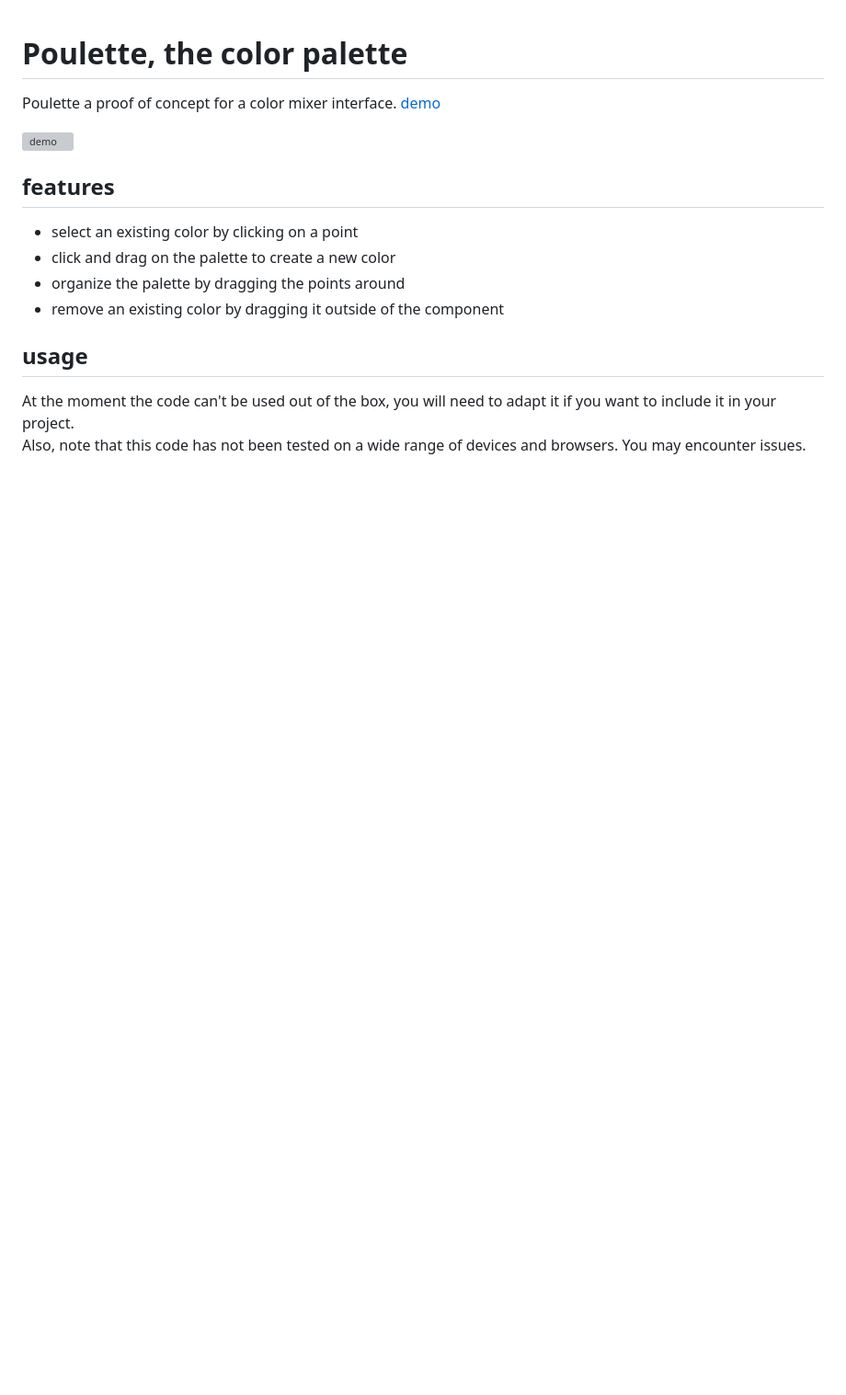
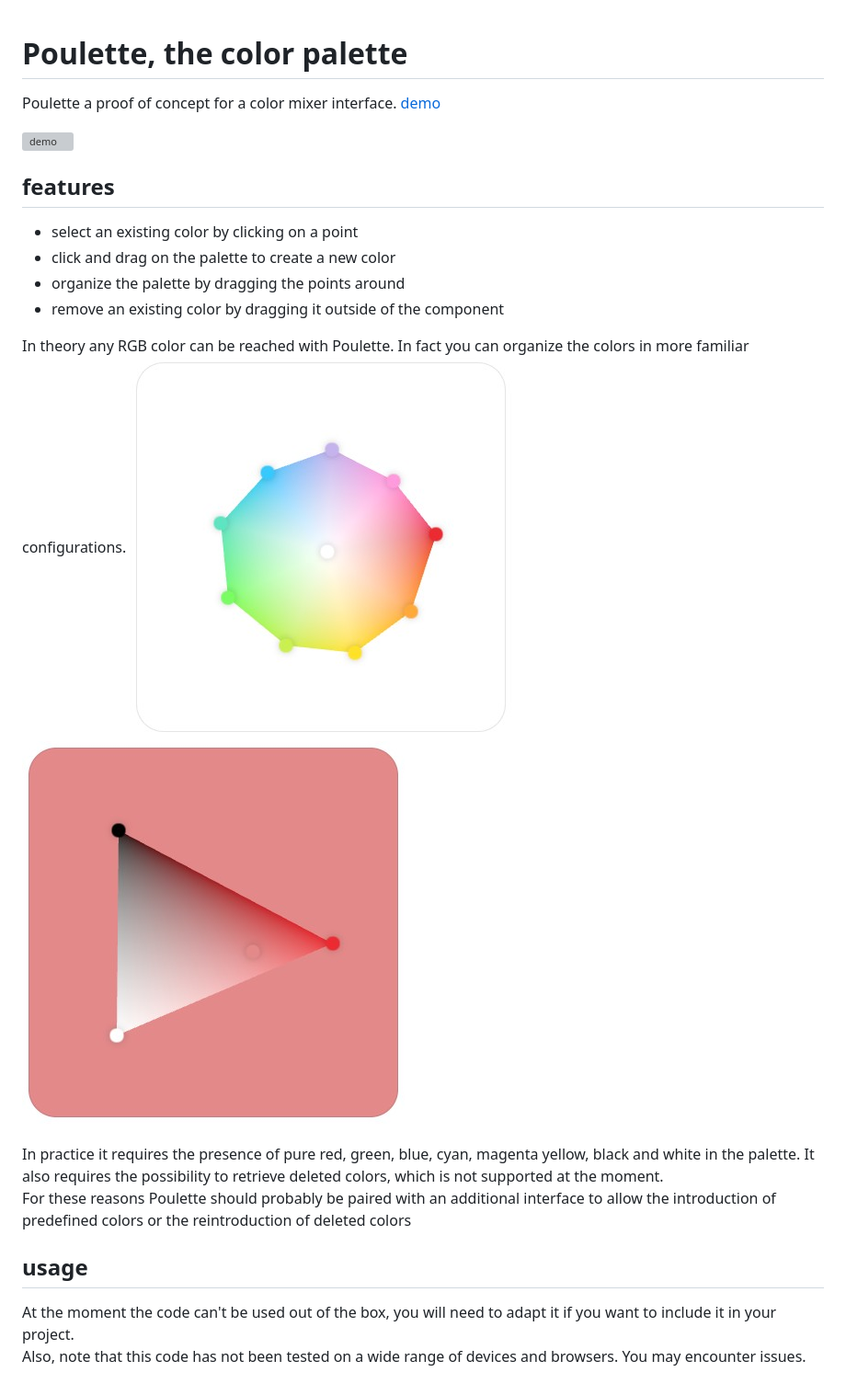
Before and after one commit to grgrdvrt/poulette, a Markdown page: README.md, the part around the change. Shown: that part at 92% size. GitHub-like rendering; pictures changed too: triangle.jpg (added), wheel.jpg (added); blank space fills up the shorter version; grey boxes are pictures that could not be loaded.

Commit message:
additions to README

```diff
--- a/README.md
+++ b/README.md
@@ -12,6 +12,12 @@ Poulette a proof of concept for a color mixer interface.
 - organize the palette by dragging the points around
 - remove an existing color by dragging it outside of the component
 
+In theory any RGB color can be reached with Poulette. In fact you can organize the colors in more familiar configurations.
+![wheel](wheel.jpg) ![triangle](triangle.jpg)
+
+In practice it requires the presence of pure red, green, blue, cyan, magenta yellow, black and white in the palette. It also requires the possibility to retrieve deleted colors, which is not supported at the moment.
+For these reasons Poulette should probably be paired with an additional interface to allow the introduction of predefined colors or the reintroduction of deleted colors
+
 ## usage
 At the moment the code can't be used out of the box, you will need to adapt it if you want to include it in your project.
 Also, note that this code has not been tested on a wide range of devices and browsers. You may encounter issues.
```
